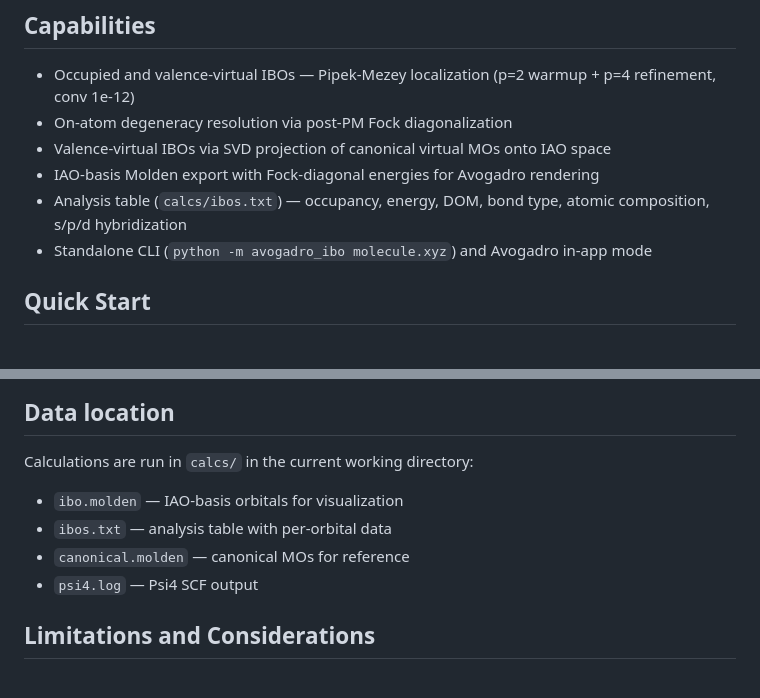
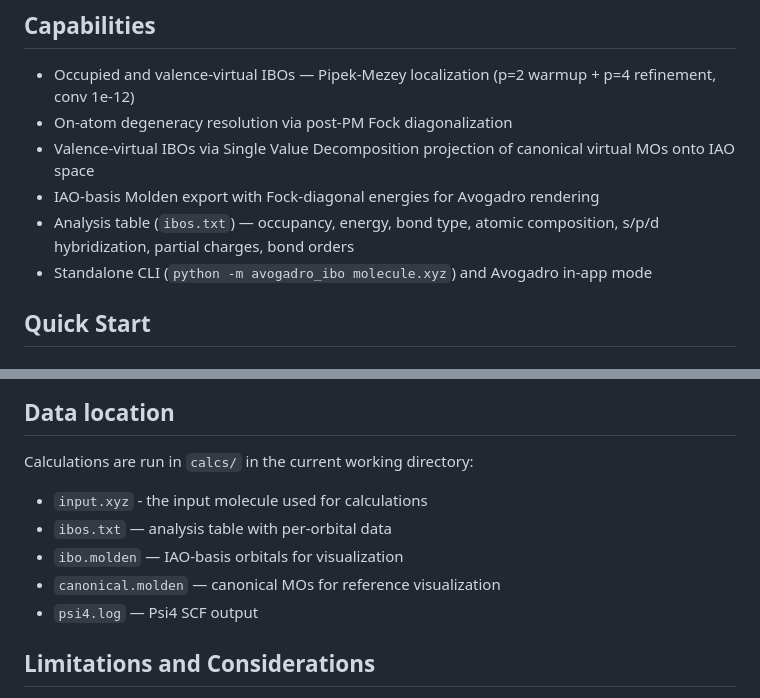
Before and after one commit to exergonic/avo_ibo, a Markdown page: README.md, 2 parts joined by grey strips. Drawn GitHub-style.

Commit message:
svd again

```diff
--- a/README.md
+++ b/README.md
@@ -11,9 +11,9 @@ plugin.
 
 * Occupied and valence-virtual IBOs — Pipek-Mezey localization (p=2 warmup + p=4 refinement, conv 1e-12)
 * On-atom degeneracy resolution via post-PM Fock diagonalization
-* Valence-virtual IBOs via SVD projection of canonical virtual MOs onto IAO space
+* Valence-virtual IBOs via Single Value Decomposition projection of canonical virtual MOs onto IAO space
 * IAO-basis Molden export with Fock-diagonal energies for Avogadro rendering
-* Analysis table (`calcs/ibos.txt`) — occupancy, energy, DOM, bond type, atomic composition, s/p/d hybridization
+* Analysis table (`ibos.txt`) — occupancy, energy, bond type, atomic composition, s/p/d hybridization, partial charges, bond orders
 * Standalone CLI (`python -m avogadro_ibo molecule.xyz`) and Avogadro in-app mode
 
 
@@ -59,9 +59,10 @@ Psi4 must be installed separately via conda.
 
 Calculations are run in `calcs/` in the current working directory:
 
+* `input.xyz` - the input molecule used for calculations
+* `ibos.txt` — analysis table with per-orbital data
 * `ibo.molden` — IAO-basis orbitals for visualization
-* `ibos.txt` — analysis table with per-orbital data
-* `canonical.molden` — canonical MOs for reference
+* `canonical.molden` — canonical MOs for reference visualization
 * `psi4.log` — Psi4 SCF output
 
 ## Limitations and Considerations
```
